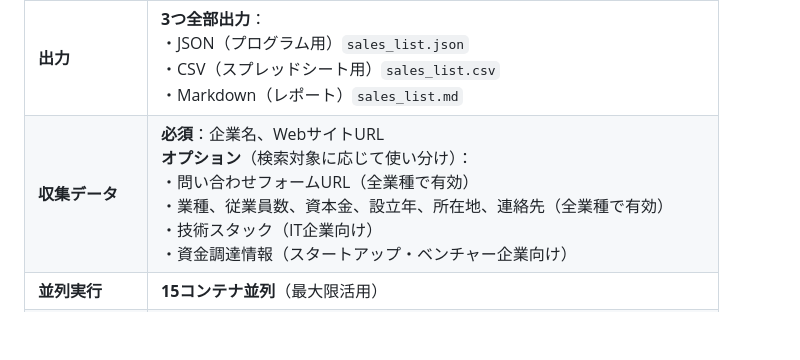
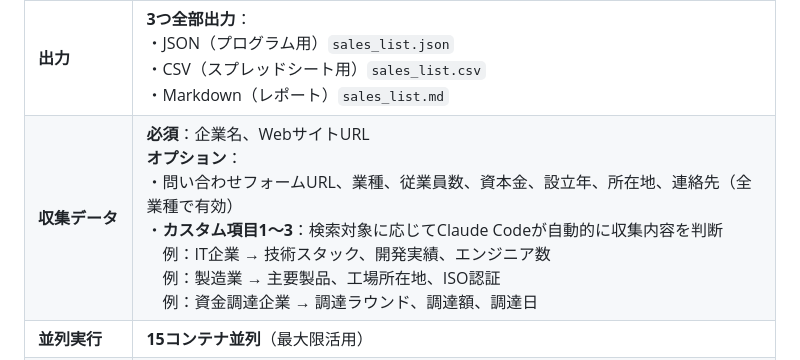
Before and after one commit to zeneffi/research-agent, a Markdown page: docs/SALES_AUTOMATION_REQUIREMENTS.md, the part around the change. Drawn GitHub-style; blank space fills up the shorter version.

Commit message:
Fix missing custom fields update in collection data description
- Update line 12 to use custom_field_1-3 instead of fixed fields
- Remove references to tech_stack and funding_info in data collection section
- Align with the rest of the document that already uses custom fields

Co-Authored-By: Claude Sonnet 4.5 <noreply@anthropic.com>

```diff
--- a/docs/SALES_AUTOMATION_REQUIREMENTS.md
+++ b/docs/SALES_AUTOMATION_REQUIREMENTS.md
@@ -9,7 +9,7 @@
 | **目的** | 営業ターゲット企業のリストを自動作成（業種・業態を問わず柔軟に対応） |
 | **入力** | ・検索クエリ（Claudeが自動解析）<br>・目標件数（デフォルト：100社） |
 | **出力** | **3つ全部出力**：<br>・JSON（プログラム用）`sales_list.json`<br>・CSV（スプレッドシート用）`sales_list.csv`<br>・Markdown（レポート）`sales_list.md` |
-| **収集データ** | **必須**：企業名、WebサイトURL<br>**オプション**（検索対象に応じて使い分け）：<br>・問い合わせフォームURL（全業種で有効）<br>・業種、従業員数、資本金、設立年、所在地、連絡先（全業種で有効）<br>・技術スタック（IT企業向け）<br>・資金調達情報（スタートアップ・ベンチャー企業向け） |
+| **収集データ** | **必須**：企業名、WebサイトURL<br>**オプション**：<br>・問い合わせフォームURL、業種、従業員数、資本金、設立年、所在地、連絡先（全業種で有効）<br>・**カスタム項目1〜3**：検索対象に応じてClaude Codeが自動的に収集内容を判断<br>　例：IT企業 → 技術スタック、開発実績、エンジニア数<br>　例：製造業 → 主要製品、工場所在地、ISO認証<br>　例：資金調達企業 → 調達ラウンド、調達額、調達日 |
 | **並列実行** | **15コンテナ並列**（最大限活用） |
 | **検索エンジン** | DuckDuckGo必須（CLAUDE.md準拠、CAPTCHA回避） |
 | **検索戦略** | ・DuckDuckGoで検索クエリを実行（**ユーザーが自由にカスタマイズ可能**）<br>・**検索例**：<br>　- スタートアップ企業：`site:prtimes.jp 資金調達 シリーズA`<br>　- IT企業：`受託開発企業 日本 React`<br>　- 製造業：`製造業 新規事業 日本`<br>　- 小売業：`小売業 DX 導入`<br>・検索結果ページから全リンクを取得<br>・各リンクに並列アクセスして企業情報を抽出 |
```
